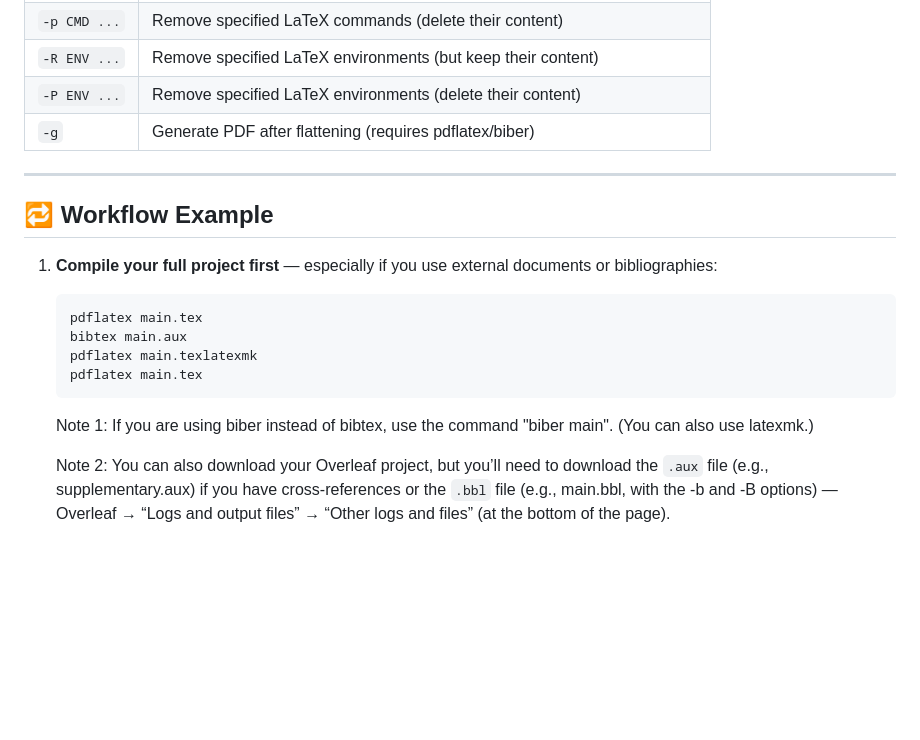
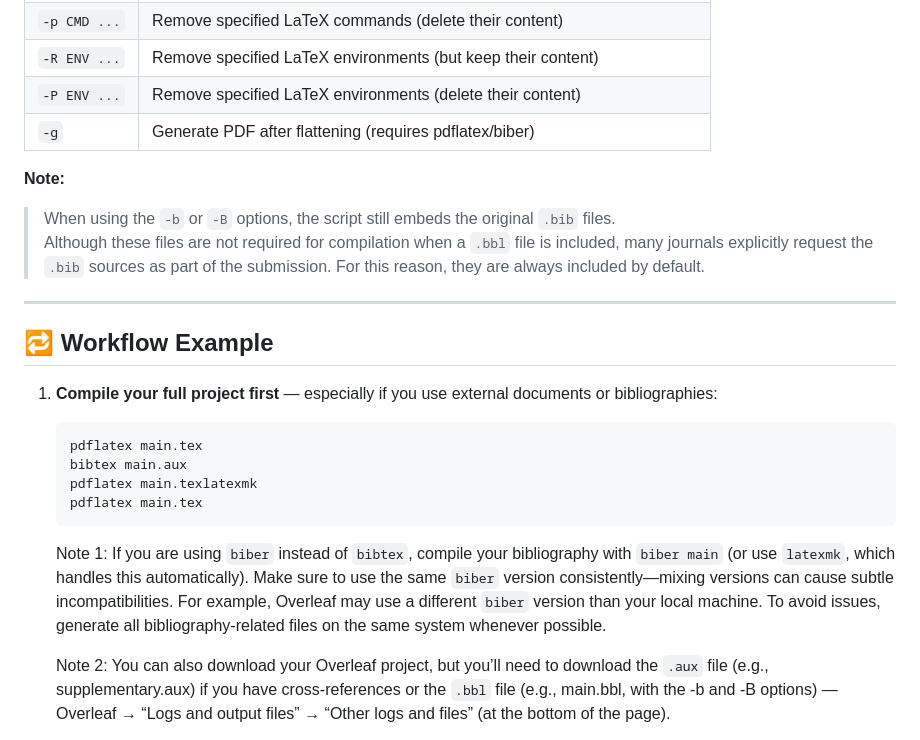
Before and after one commit to hollo88/submit_latex, a Markdown page: README.md, the part around the change. Drawn GitHub-style; blank space fills up the shorter version.

Commit message:
Update README.md
Updated README

````diff
--- a/README.md
+++ b/README.md
@@ -67,6 +67,13 @@ python submit_latex.py main.tex -o submission.tex -c -s -a -B -r \hl \textcolor
 | `-P ENV ...` | Remove specified LaTeX environments (delete their content)     |
 | `-g`	       | Generate PDF after flattening (requires pdflatex/biber)    |
 
+ **Note:**
+> When using the `-b` or `-B` options, the script still embeds the original `.bib` files.
+> Although these files are not required for compilation when a `.bbl` file is included, many journals
+> explicitly request the `.bib` sources as part of the submission. For this reason, they are always
+> included by default.
+
+
 ---
 
 ## 🔁 Workflow Example
@@ -79,7 +86,7 @@ python submit_latex.py main.tex -o submission.tex -c -s -a -B -r \hl \textcolor
     pdflatex main.texlatexmk
     pdflatex main.tex
     ```
-    Note 1: If you are using biber instead of bibtex, use the command "biber main". (You can also use latexmk.)
+    Note 1: If you are using `biber` instead of `bibtex`, compile your bibliography with `biber main` (or use `latexmk`, which handles this automatically). Make sure to use the same `biber` version consistently—mixing versions can cause subtle incompatibilities. For example, Overleaf may use a different `biber` version than your local machine. To avoid issues, generate all bibliography-related files on the same system whenever possible.
 
     Note 2: You can also download your Overleaf project, but you’ll need to download the `.aux` file (e.g., supplementary.aux) if you have cross-references or the `.bbl` file (e.g., main.bbl, with the -b and -B options) — Overleaf → “Logs and output files” → “Other logs and files” (at the bottom of the page).
 
````
